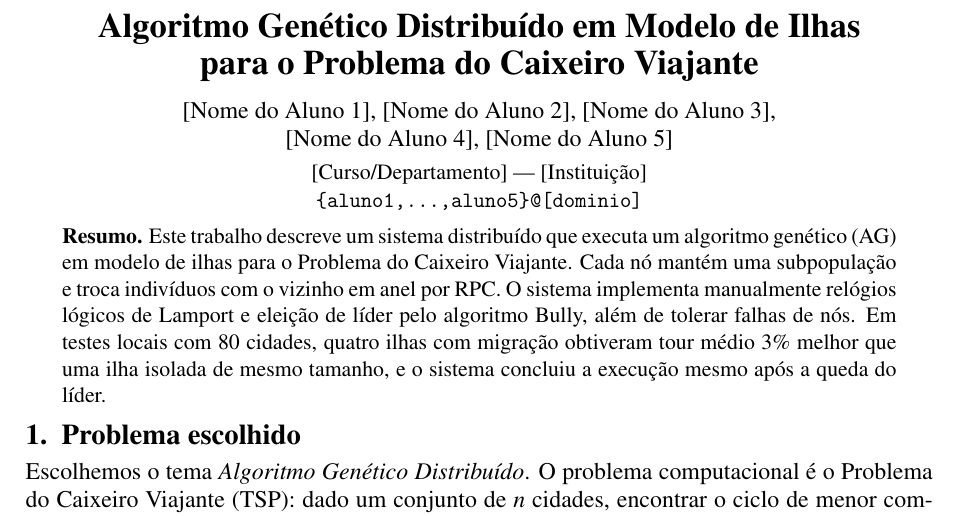
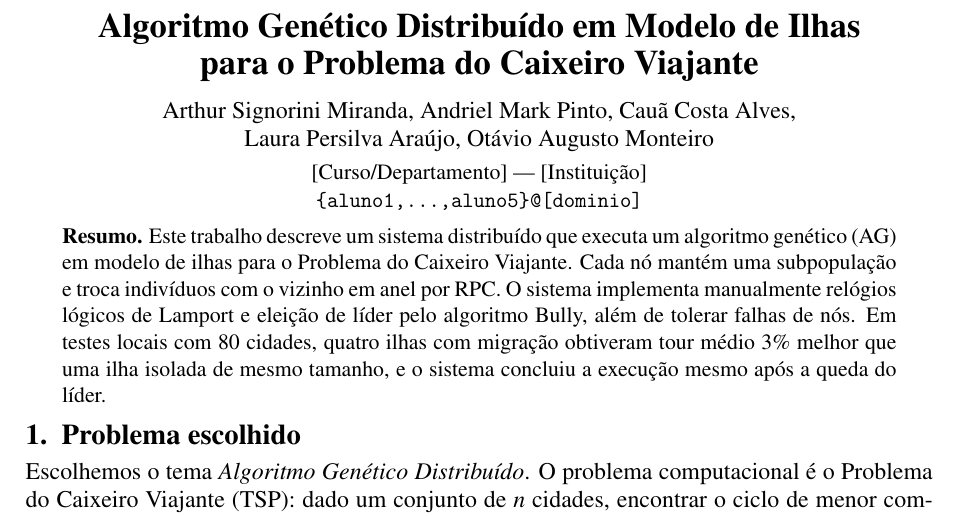
Before and after one commit to laurapersilva/Trabalho-Computacao-Distribuida, a LaTeX document (relatorio/relatorio.tex): part of page 1 of 3, cut so that both start at the same text. Compiled offline with pdfLaTeX.

Commit message:
Update relatorio.tex

```diff
--- a/relatorio/relatorio.tex
+++ b/relatorio/relatorio.tex
@@ -24,7 +24,7 @@
 
 \begin{center}
 {\Large\bfseries Algoritmo Genético Distribuído em Modelo de Ilhas\\[2pt] para o Problema do Caixeiro Viajante}\\[8pt]
-{\normalsize [Nome do Aluno 1], [Nome do Aluno 2], [Nome do Aluno 3],\\{} [Nome do Aluno 4], [Nome do Aluno 5]}\\[3pt]
+{\normalsize Arthur Signorini Miranda, Andriel Mark Pinto, Cauã Costa Alves,\\{} Laura Persilva Araújo, Otávio Augusto Monteiro}\\[3pt]
 {\small [Curso/Departamento] --- [Instituição]\\{} \texttt{\{aluno1,...,aluno5\}@[dominio]}}
 \end{center}
 
```
